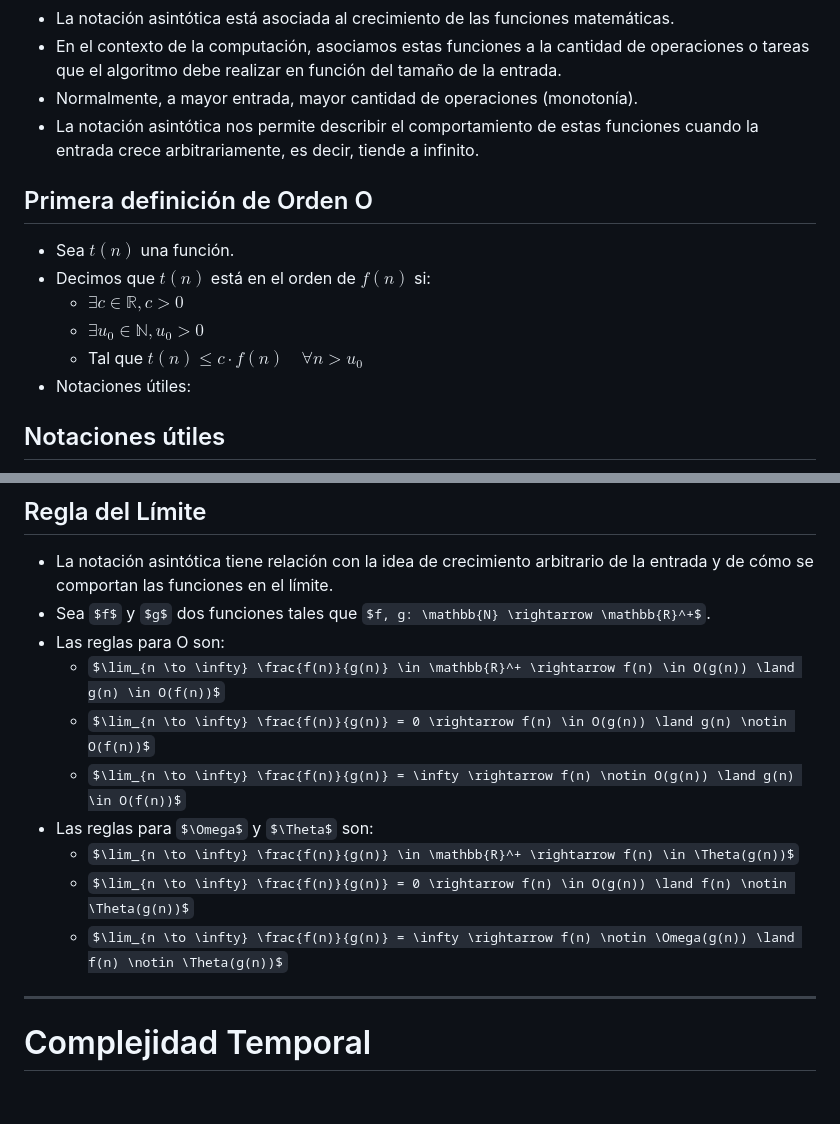
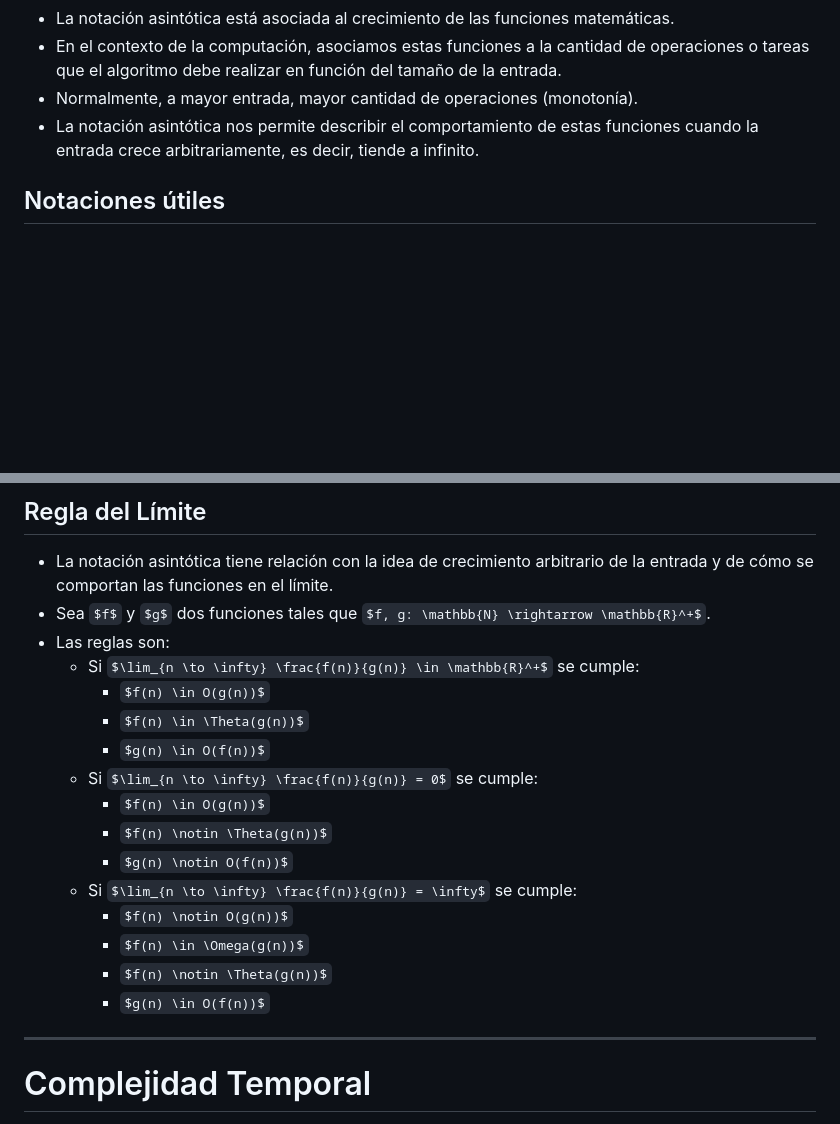
Before and after one commit to JuanCruzCB/Computabilidad-y-Complejidad, a Markdown page: Teoría/Teoría.md, 2 parts joined by grey strips. Rendered like a GitHub page; some formulas as TeX source; blank space fills up the shorter version.

Commit message:
Correcciones de la Regla del Límite.

```diff
--- a/Teoría/Teoría.md
+++ b/Teoría/Teoría.md
@@ -687,15 +687,6 @@ Sean $L_1$ y $L_2$ dos lenguajes. $L_1$ $\alpha$ $L_2$ implica que:
 - Normalmente, a mayor entrada, mayor cantidad de operaciones (monotonía).
 - La notación asintótica nos permite describir el comportamiento de estas funciones cuando la entrada crece arbitrariamente, es decir, tiende a infinito.
 
-## Primera definición de Orden O
-
-- Sea $t(n)$ una función.
-- Decimos que $t(n)$ está en el orden de $f(n)$ si:
-  - $\exists c \in \mathbb{R}, c > 0$
-  - $\exists u_0 \in \mathbb{N}, u_0 > 0$
-  - Tal que $t(n) \leq c \cdot f(n) \quad \forall n > u_0$
-- Notaciones útiles:
-
 ## Notaciones útiles
 
 - **Conjuntos**:
@@ -753,14 +760,20 @@ Sean $L_1$ y $L_2$ dos lenguajes. $L_1$ $\alpha$ $L_2$ implica que:
 
 - La notación asintótica tiene relación con la idea de crecimiento arbitrario de la entrada y de cómo se comportan las funciones en el límite.
 - Sea $f$ y $g$ dos funciones tales que $f, g: \mathbb{N} \rightarrow \mathbb{R}^+$.
-- Las reglas para O son:
-  - $\lim_{n \to \infty} \frac{f(n)}{g(n)} \in \mathbb{R}^+ \rightarrow f(n) \in O(g(n)) \land g(n) \in O(f(n))$
-  - $\lim_{n \to \infty} \frac{f(n)}{g(n)} = 0 \rightarrow f(n) \in O(g(n)) \land g(n) \notin O(f(n))$
-  - $\lim_{n \to \infty} \frac{f(n)}{g(n)} = \infty \rightarrow f(n) \notin O(g(n)) \land g(n) \in O(f(n))$
-- Las reglas para $\Omega$ y $\Theta$ son:
-  - $\lim_{n \to \infty} \frac{f(n)}{g(n)} \in \mathbb{R}^+ \rightarrow f(n) \in \Theta(g(n))$
-  - $\lim_{n \to \infty} \frac{f(n)}{g(n)} = 0 \rightarrow f(n) \in O(g(n)) \land f(n) \notin \Theta(g(n))$
-  - $\lim_{n \to \infty} \frac{f(n)}{g(n)} = \infty \rightarrow f(n) \notin \Omega(g(n)) \land f(n) \notin \Theta(g(n))$
+- Las reglas son:
+  - Si $\lim_{n \to \infty} \frac{f(n)}{g(n)} \in \mathbb{R}^+$ se cumple:
+    - $f(n) \in O(g(n))$
+    - $f(n) \in \Theta(g(n))$
+    - $g(n) \in O(f(n))$
+  - Si $\lim_{n \to \infty} \frac{f(n)}{g(n)} = 0$ se cumple:
+    - $f(n) \in O(g(n))$
+    - $f(n) \notin \Theta(g(n))$
+    - $g(n) \notin O(f(n))$
+  - Si $\lim_{n \to \infty} \frac{f(n)}{g(n)} = \infty$ se cumple:
+    - $f(n) \notin O(g(n))$
+    - $f(n) \in \Omega(g(n))$
+    - $f(n) \notin \Theta(g(n))$
+    - $g(n) \in O(f(n))$
 
 ---
 
```
Also changed, not shown: other parts of Teoría/Teoría.md (+20 -4 lines).
